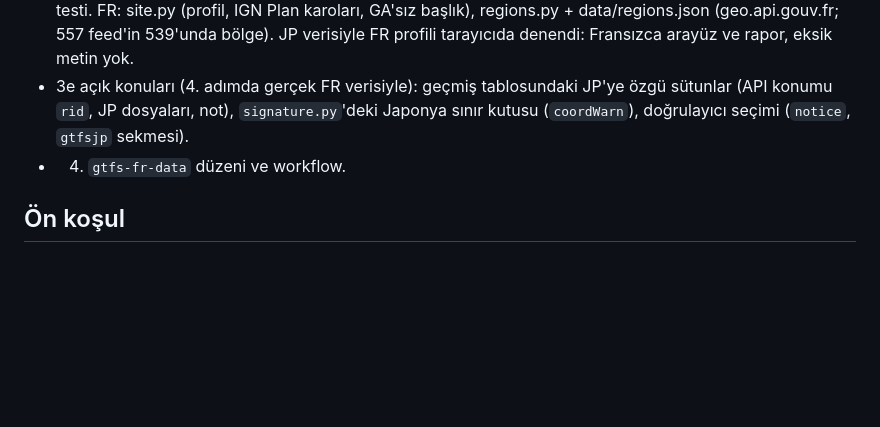
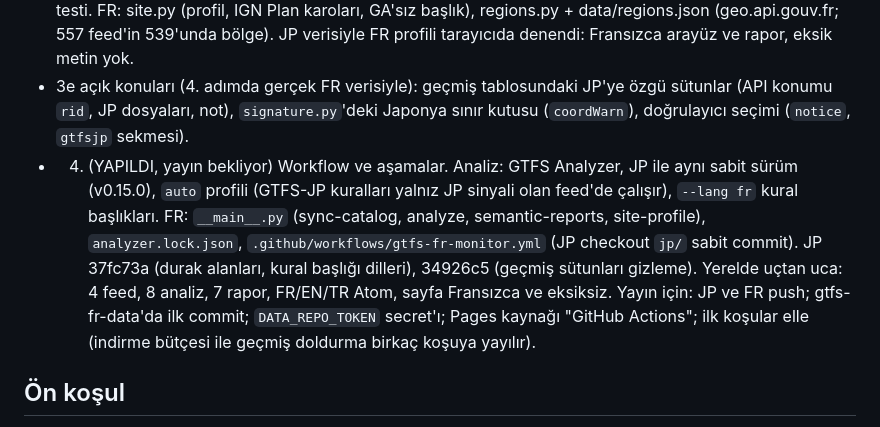
Before and after one commit to ttezer/gtfs-fr-monitor, a Markdown page: docs/DESIGN.md, the part around the change. Drawn GitHub-style; blank space fills up the shorter version.

Commit message:
Record the workflow and the steps left before the first run

```diff
--- a/docs/DESIGN.md
+++ b/docs/DESIGN.md
@@ -83,7 +83,14 @@ uyarı yok; ikinci çalışma 7 s, 1 indirme, hiçbir dosya yazılmadı. STAR ve
   557 feed'in 539'unda bölge). JP verisiyle FR profili tarayıcıda denendi: Fransızca arayüz ve rapor, eksik metin yok.
 - 3e açık konuları (4. adımda gerçek FR verisiyle): geçmiş tablosundaki JP'ye özgü sütunlar (API konumu `rid`,
   JP dosyaları, not), `signature.py`'deki Japonya sınır kutusu (`coordWarn`), doğrulayıcı seçimi (`notice`, `gtfsjp` sekmesi).
-- 4. `gtfs-fr-data` düzeni ve workflow.
+- 4. (YAPILDI, yayın bekliyor) Workflow ve aşamalar. Analiz: GTFS Analyzer, JP ile aynı sabit sürüm (v0.15.0),
+  `auto` profili (GTFS-JP kuralları yalnız JP sinyali olan feed'de çalışır), `--lang fr` kural başlıkları.
+  FR: `__main__.py` (sync-catalog, analyze, semantic-reports, site-profile), `analyzer.lock.json`,
+  `.github/workflows/gtfs-fr-monitor.yml` (JP checkout `jp/` sabit commit). JP 37fc73a (durak alanları,
+  kural başlığı dilleri), 34926c5 (geçmiş sütunları gizleme). Yerelde uçtan uca: 4 feed, 8 analiz, 7 rapor,
+  FR/EN/TR Atom, sayfa Fransızca ve eksiksiz.
+  Yayın için: JP ve FR push; gtfs-fr-data'da ilk commit; `DATA_REPO_TOKEN` secret'ı; Pages kaynağı "GitHub Actions";
+  ilk koşular elle (indirme bütçesi ile geçmiş doldurma birkaç koşuya yayılır).
 
 ## Ön koşul
 
```
